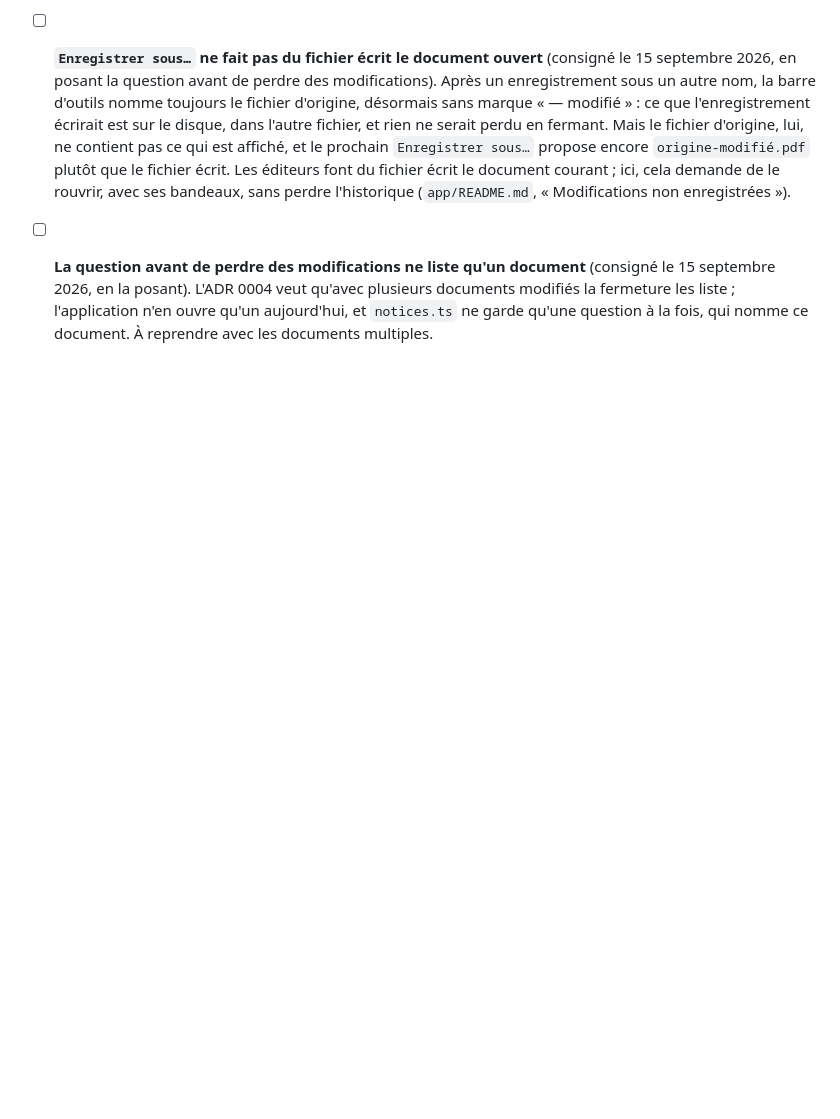
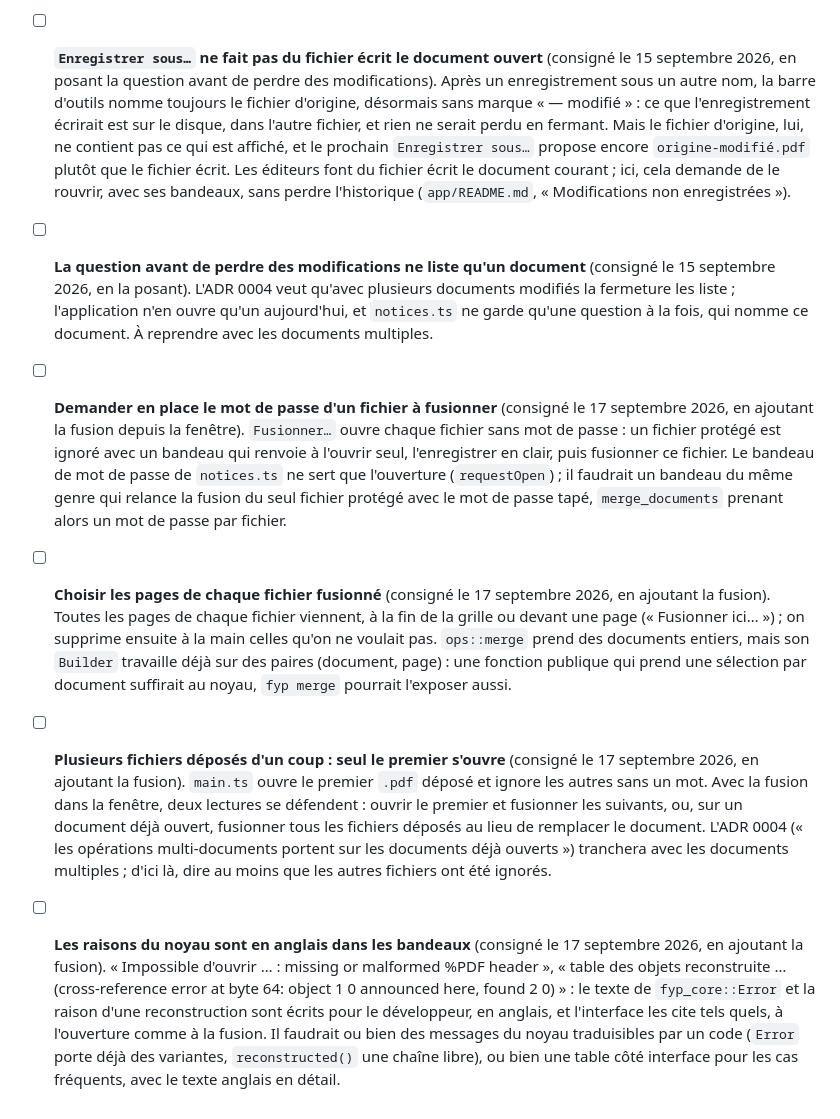
Before and after one commit to LePetitCarcajou/4youpdf, a Markdown page: docs/backlog-ui.md, the part around the change. Drawn GitHub-style; blank space fills up the shorter version.

Commit message:
docs(backlog): close the file-picker merge, note what remains
Merging files from the interface is done; choosing a subset of pages per file stays open, since ops::merge only takes whole files today. Also carries a corpus-inventory note left over from the previous session.

Signed-off-by: Martin <70641310+LePetitCarcajou@users.noreply.github.com>

```diff
--- a/docs/backlog-ui.md
+++ b/docs/backlog-ui.md
@@ -257,3 +257,39 @@ la liste une fois fait.
   qu'avec plusieurs documents modifiés la fermeture les liste ; l'application
   n'en ouvre qu'un aujourd'hui, et `notices.ts` ne garde qu'une question à la
   fois, qui nomme ce document. À reprendre avec les documents multiples.
+- [ ] **Demander en place le mot de passe d'un fichier à fusionner**
+  (consigné le 17 septembre 2026, en ajoutant la fusion depuis la fenêtre).
+  `Fusionner…` ouvre chaque fichier sans mot de passe : un fichier protégé
+  est ignoré avec un bandeau qui renvoie à l'ouvrir seul, l'enregistrer en
+  clair, puis fusionner ce fichier. Le bandeau de mot de passe de
+  `notices.ts` ne sert que l'ouverture (`requestOpen`) ; il faudrait un
+  bandeau du même genre qui relance la fusion du seul fichier protégé avec
+  le mot de passe tapé, `merge_documents` prenant alors un mot de passe par
+  fichier.
+- [ ] **Choisir les pages de chaque fichier fusionné** (consigné le
+  17 septembre 2026, en ajoutant la fusion). Toutes les pages de chaque
+  fichier viennent, à la fin de la grille ou devant une page (« Fusionner
+  ici… ») ; on supprime ensuite à la main celles qu'on ne voulait pas.
+  `ops::merge` prend des documents entiers, mais son `Builder` travaille
+  déjà sur des paires (document, page) : une fonction publique qui prend une
+  sélection par document suffirait au noyau, `fyp merge` pourrait l'exposer
+  aussi.
+- [ ] **Plusieurs fichiers déposés d'un coup : seul le premier s'ouvre**
+  (consigné le 17 septembre 2026, en ajoutant la fusion). `main.ts` ouvre
+  le premier `.pdf` déposé et ignore les autres sans un mot. Avec la fusion
+  dans la fenêtre, deux lectures se défendent : ouvrir le premier et
+  fusionner les suivants, ou, sur un document déjà ouvert, fusionner tous
+  les fichiers déposés au lieu de remplacer le document. L'ADR 0004 (« les
+  opérations multi-documents portent sur les documents déjà ouverts »)
+  tranchera avec les documents multiples ; d'ici là, dire au moins que les
+  autres fichiers ont été ignorés.
+- [ ] **Les raisons du noyau sont en anglais dans les bandeaux** (consigné
+  le 17 septembre 2026, en ajoutant la fusion). « Impossible d'ouvrir … :
+  missing or malformed %PDF header », « table des objets reconstruite …
+  (cross-reference error at byte 64: object 1 0 announced here, found
+  2 0) » : le texte de `fyp_core::Error` et la raison d'une reconstruction
+  sont écrits pour le développeur, en anglais, et l'interface les cite tels
+  quels, à l'ouverture comme à la fusion. Il faudrait ou bien des messages
+  du noyau traduisibles par un code (`Error` porte déjà des variantes,
+  `reconstructed()` une chaîne libre), ou bien une table côté interface
+  pour les cas fréquents, avec le texte anglais en détail.
```
Also changed, not shown: docs/backlog-technique.md (+8 -0 lines).
